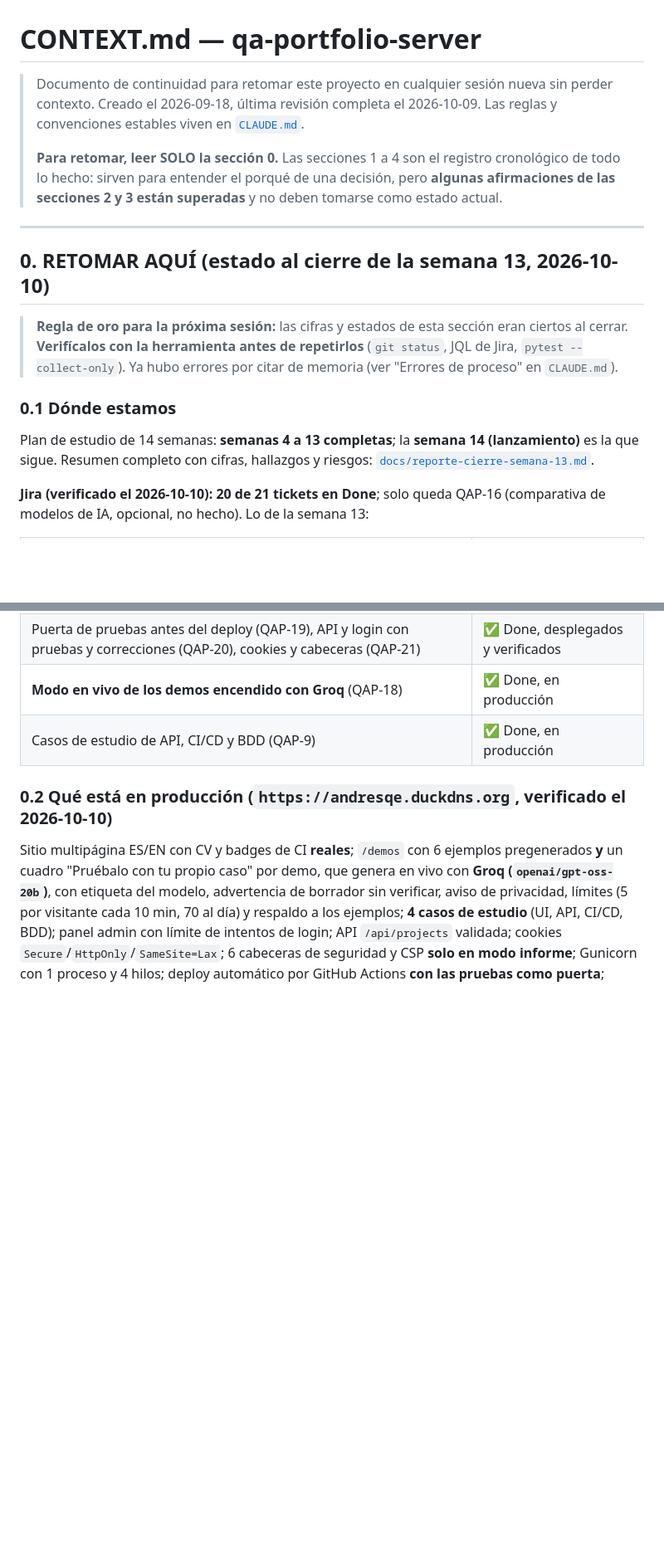
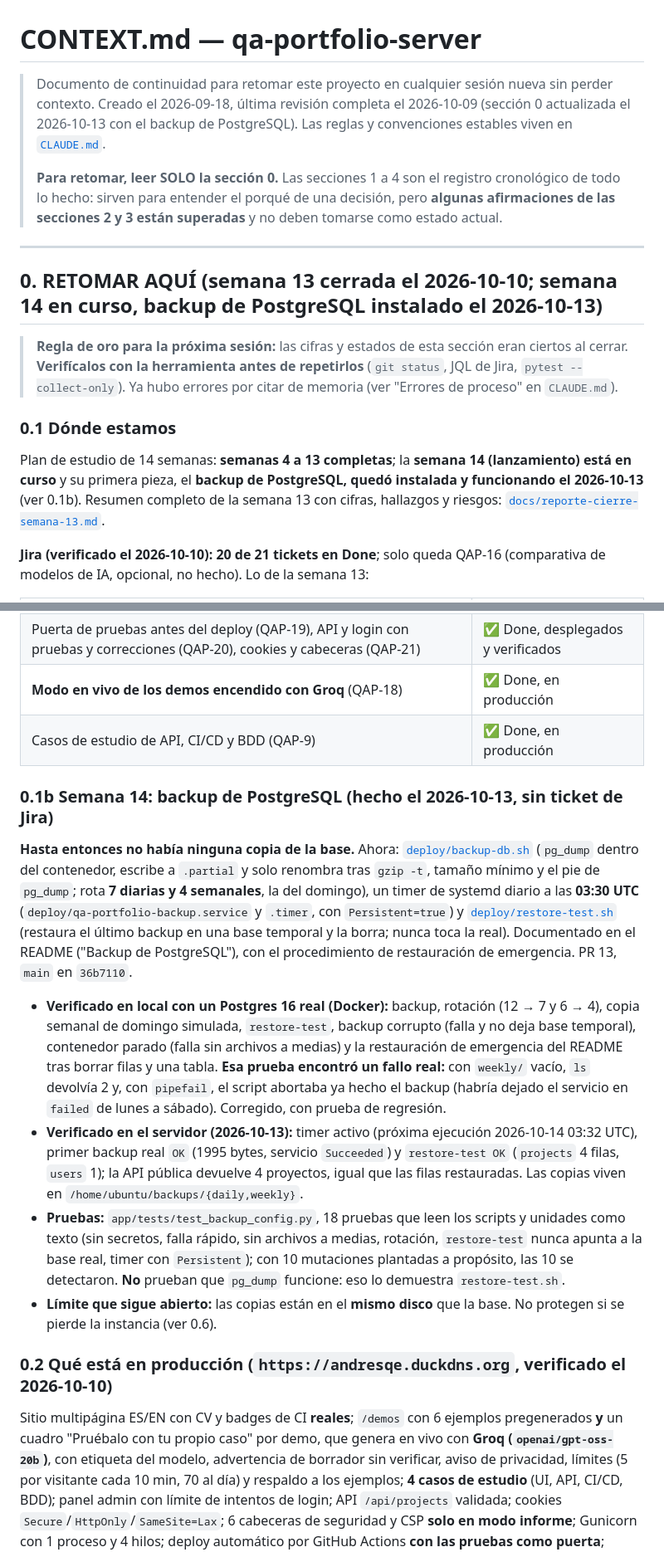
Before and after one commit to anfelgonta201514/qa-portfolio-server, a Markdown page: CONTEXT.md, 2 parts joined by grey strips. Shown at 83% size. Rendered like a GitHub page; blank space fills up the shorter version.

Commit message:
docs: contexto con el backup de PostgreSQL instalado
docs: contexto con el backup de PostgreSQL instalado

```diff
--- a/CONTEXT.md
+++ b/CONTEXT.md
@@ -1,18 +1,18 @@
 # CONTEXT.md — qa-portfolio-server
 
-> Documento de continuidad para retomar este proyecto en cualquier sesión nueva sin perder contexto. Creado el 2026-09-18, última revisión completa el 2026-10-09. Las reglas y convenciones estables viven en [`CLAUDE.md`](CLAUDE.md).
+> Documento de continuidad para retomar este proyecto en cualquier sesión nueva sin perder contexto. Creado el 2026-09-18, última revisión completa el 2026-10-09 (sección 0 actualizada el 2026-10-13 con el backup de PostgreSQL). Las reglas y convenciones estables viven en [`CLAUDE.md`](CLAUDE.md).
 >
 > **Para retomar, leer SOLO la sección 0.** Las secciones 1 a 4 son el registro cronológico de todo lo hecho: sirven para entender el porqué de una decisión, pero **algunas afirmaciones de las secciones 2 y 3 están superadas** y no deben tomarse como estado actual.
 
 ---
 
-## 0. RETOMAR AQUÍ (estado al cierre de la semana 13, 2026-10-10)
+## 0. RETOMAR AQUÍ (semana 13 cerrada el 2026-10-10; semana 14 en curso, backup de PostgreSQL instalado el 2026-10-13)
 
 > **Regla de oro para la próxima sesión:** las cifras y estados de esta sección eran ciertos al cerrar. **Verifícalos con la herramienta antes de repetirlos** (`git status`, JQL de Jira, `pytest --collect-only`). Ya hubo errores por citar de memoria (ver "Errores de proceso" en `CLAUDE.md`).
 
 ### 0.1 Dónde estamos
 
-Plan de estudio de 14 semanas: **semanas 4 a 13 completas**; la **semana 14 (lanzamiento)** es la que sigue. Resumen completo con cifras, hallazgos y riesgos: [`docs/reporte-cierre-semana-13.md`](docs/reporte-cierre-semana-13.md).
+Plan de estudio de 14 semanas: **semanas 4 a 13 completas**; la **semana 14 (lanzamiento) está en curso** y su primera pieza, el **backup de PostgreSQL, quedó instalada y funcionando el 2026-10-13** (ver 0.1b). Resumen completo de la semana 13 con cifras, hallazgos y riesgos: [`docs/reporte-cierre-semana-13.md`](docs/reporte-cierre-semana-13.md).
 
 **Jira (verificado el 2026-10-10): 20 de 21 tickets en Done**; solo queda QAP-16 (comparativa de modelos de IA, opcional, no hecho). Lo de la semana 13:
 
@@ -25,6 +25,15 @@ Plan de estudio de 14 semanas: **semanas 4 a 13 completas**; la **semana 14 (lan
 | **Modo en vivo de los demos encendido con Groq** (QAP-18) | ✅ Done, en producción |
 | Casos de estudio de API, CI/CD y BDD (QAP-9) | ✅ Done, en producción |
 
+### 0.1b Semana 14: backup de PostgreSQL (hecho el 2026-10-13, sin ticket de Jira)
+
+**Hasta entonces no había ninguna copia de la base.** Ahora: [`deploy/backup-db.sh`](deploy/backup-db.sh) (`pg_dump` dentro del contenedor, escribe a `.partial` y solo renombra tras `gzip -t`, tamaño mínimo y el pie de `pg_dump`; rota **7 diarias y 4 semanales**, la del domingo), un timer de systemd diario a las **03:30 UTC** (`deploy/qa-portfolio-backup.service` y `.timer`, con `Persistent=true`) y [`deploy/restore-test.sh`](deploy/restore-test.sh) (restaura el último backup en una base temporal y la borra; nunca toca la real). Documentado en el README ("Backup de PostgreSQL"), con el procedimiento de restauración de emergencia. PR 13, `main` en `36b7110`.
+
+- **Verificado en local con un Postgres 16 real (Docker):** backup, rotación (12 → 7 y 6 → 4), copia semanal de domingo simulada, `restore-test`, backup corrupto (falla y no deja base temporal), contenedor parado (falla sin archivos a medias) y la restauración de emergencia del README tras borrar filas y una tabla. **Esa prueba encontró un fallo real:** con `weekly/` vacío, `ls` devolvía 2 y, con `pipefail`, el script abortaba ya hecho el backup (habría dejado el servicio en `failed` de lunes a sábado). Corregido, con prueba de regresión.
+- **Verificado en el servidor (2026-10-13):** timer activo (próxima ejecución 2026-10-14 03:32 UTC), primer backup real `OK` (1995 bytes, servicio `Succeeded`) y `restore-test OK` (`projects` 4 filas, `users` 1); la API pública devuelve 4 proyectos, igual que las filas restauradas. Las copias viven en `/home/ubuntu/backups/{daily,weekly}`.
+- **Pruebas:** `app/tests/test_backup_config.py`, 18 pruebas que leen los scripts y unidades como texto (sin secretos, falla rápido, sin archivos a medias, rotación, `restore-test` nunca apunta a la base real, timer con `Persistent`); con 10 mutaciones plantadas a propósito, las 10 se detectaron. **No** prueban que `pg_dump` funcione: eso lo demuestra `restore-test.sh`.
+- **Límite que sigue abierto:** las copias están en el **mismo disco** que la base. No protegen si se pierde la instancia (ver 0.6).
+
 ### 0.2 Qué está en producción (`https://andresqe.duckdns.org`, verificado el 2026-10-10)
 
 Sitio multipágina ES/EN con CV y badges de CI **reales**; `/demos` con 6 ejemplos pregenerados **y** un cuadro "Pruébalo con tu propio caso" por demo, que genera en vivo con **Groq (`openai/gpt-oss-20b`)**, con etiqueta del modelo, advertencia de borrador sin verificar, aviso de privacidad, límites (5 por visitante cada 10 min, 70 al día) y respaldo a los ejemplos; **4 casos de estudio** (UI, API, CI/CD, BDD); panel admin con límite de intentos de login; API `/api/projects` validada; cookies `Secure`/`HttpOnly`/`SameSite=Lax`; 6 cabeceras de seguridad y CSP **solo en modo informe**; Gunicorn con 1 proceso y 4 hilos; deploy automático por GitHub Actions **con las pruebas como puerta**; HTTPS con renovación automática. La clave de Groq vive solo en `/home/ubuntu/qa-portfolio-server/.env` del servidor (backup en `~/env-backup-<fecha>`, fuera del repo).
```
Also changed, not shown: other parts of CONTEXT.md (+9 -8 lines), CLAUDE.md (+1 -1 lines).
